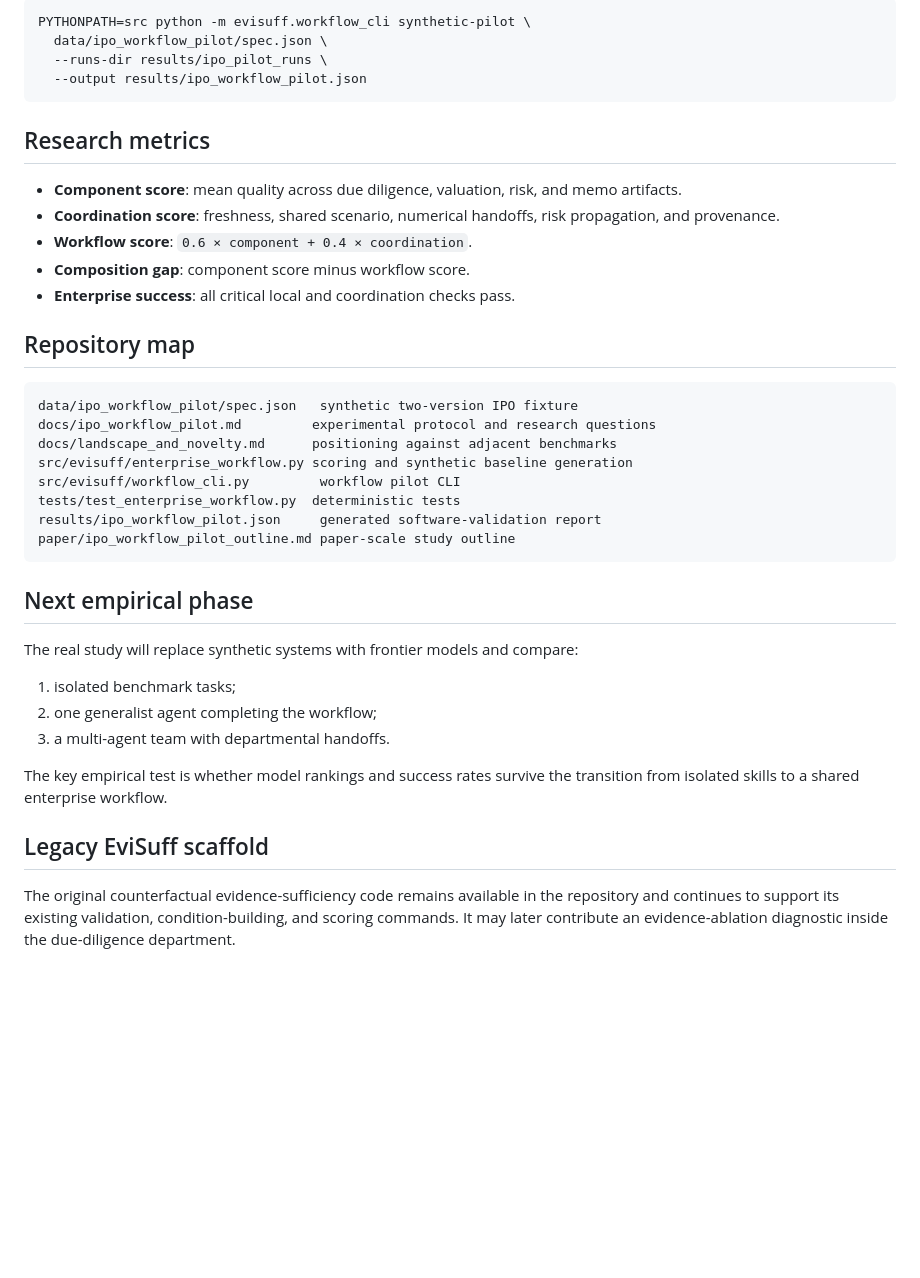
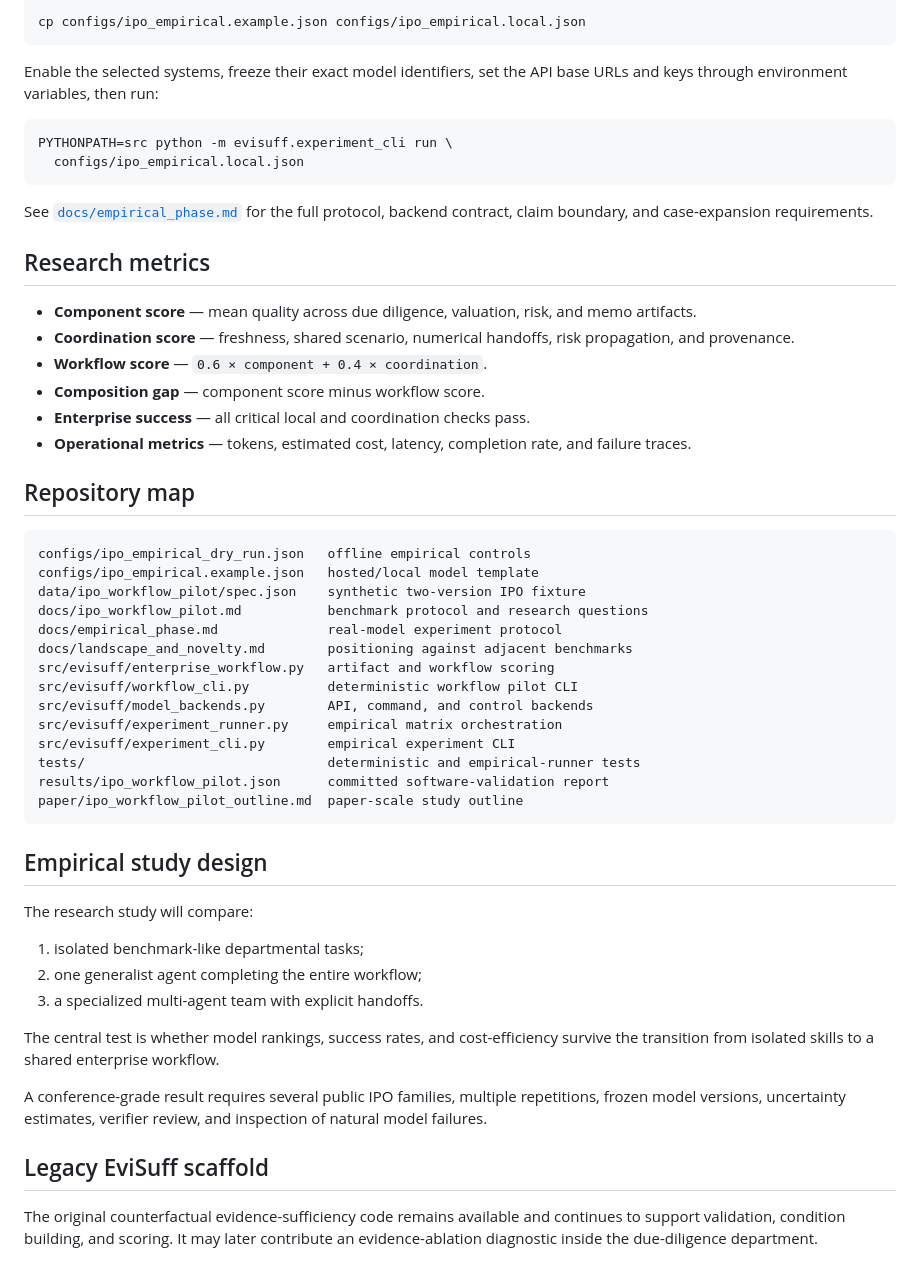
Before and after one commit to EL-K-Code/evisuff-finance, a Markdown page: README.md, the part around one of its changes. GitHub-like rendering; blank space fills up the shorter version.

Commit message:
Document empirical frontier-model runner

````diff
--- a/README.md
+++ b/README.md
@@ -47,42 +76,57 @@ Or directly:
 
 ```bash
-PYTHONPATH=src python -m evisuff.workflow_cli synthetic-pilot \
-  data/ipo_workflow_pilot/spec.json \
-  --runs-dir results/ipo_pilot_runs \
-  --output results/ipo_workflow_pilot.json
+cp configs/ipo_empirical.example.json configs/ipo_empirical.local.json
 ```
+
+Enable the selected systems, freeze their exact model identifiers, set the API base URLs and keys through environment variables, then run:
+
+```bash
+PYTHONPATH=src python -m evisuff.experiment_cli run \
+  configs/ipo_empirical.local.json
+```
+
+See [`docs/empirical_phase.md`](docs/empirical_phase.md) for the full protocol, backend contract, claim boundary, and case-expansion requirements.
 
 ## Research metrics
 
-- **Component score**: mean quality across due diligence, valuation, risk, and memo artifacts.
-- **Coordination score**: freshness, shared scenario, numerical handoffs, risk propagation, and provenance.
-- **Workflow score**: `0.6 × component + 0.4 × coordination`.
-- **Composition gap**: component score minus workflow score.
-- **Enterprise success**: all critical local and coordination checks pass.
+- **Component score** — mean quality across due diligence, valuation, risk, and memo artifacts.
+- **Coordination score** — freshness, shared scenario, numerical handoffs, risk propagation, and provenance.
+- **Workflow score** — `0.6 × component + 0.4 × coordination`.
+- **Composition gap** — component score minus workflow score.
+- **Enterprise success** — all critical local and coordination checks pass.
+- **Operational metrics** — tokens, estimated cost, latency, completion rate, and failure traces.
 
 ## Repository map
 
 ```text
-data/ipo_workflow_pilot/spec.json   synthetic two-version IPO fixture
-docs/ipo_workflow_pilot.md         experimental protocol and research questions
-docs/landscape_and_novelty.md      positioning against adjacent benchmarks
-src/evisuff/enterprise_workflow.py scoring and synthetic baseline generation
-src/evisuff/workflow_cli.py         workflow pilot CLI
-tests/test_enterprise_workflow.py  deterministic tests
-results/ipo_workflow_pilot.json     generated software-validation report
-paper/ipo_workflow_pilot_outline.md paper-scale study outline
+configs/ipo_empirical_dry_run.json   offline empirical controls
+configs/ipo_empirical.example.json   hosted/local model template
+data/ipo_workflow_pilot/spec.json    synthetic two-version IPO fixture
+docs/ipo_workflow_pilot.md           benchmark protocol and research questions
+docs/empirical_phase.md              real-model experiment protocol
+docs/landscape_and_novelty.md        positioning against adjacent benchmarks
+src/evisuff/enterprise_workflow.py   artifact and workflow scoring
+src/evisuff/workflow_cli.py          deterministic workflow pilot CLI
+src/evisuff/model_backends.py        API, command, and control backends
+src/evisuff/experiment_runner.py     empirical matrix orchestration
+src/evisuff/experiment_cli.py        empirical experiment CLI
+tests/                               deterministic and empirical-runner tests
+results/ipo_workflow_pilot.json      committed software-validation report
+paper/ipo_workflow_pilot_outline.md  paper-scale study outline
 ```
 
-## Next empirical phase
+## Empirical study design
 
-The real study will replace synthetic systems with frontier models and compare:
+The research study will compare:
 
-1. isolated benchmark tasks;
-2. one generalist agent completing the workflow;
-3. a multi-agent team with departmental handoffs.
+1. isolated benchmark-like departmental tasks;
+2. one generalist agent completing the entire workflow;
+3. a specialized multi-agent team with explicit handoffs.
 
-The key empirical test is whether model rankings and success rates survive the transition from isolated skills to a shared enterprise workflow.
+The central test is whether model rankings, success rates, and cost-efficiency survive the transition from isolated skills to a shared enterprise workflow.
+
+A conference-grade result requires several public IPO families, multiple repetitions, frozen model versions, uncertainty estimates, verifier review, and inspection of natural model failures.
 
 ## Legacy EviSuff scaffold
 
-The original counterfactual evidence-sufficiency code remains available in the repository and continues to support its existing validation, condition-building, and scoring commands. It may later contribute an evidence-ablation diagnostic inside the due-diligence department.
+The original counterfactual evidence-sufficiency code remains available and continues to support validation, condition building, and scoring. It may later contribute an evidence-ablation diagnostic inside the due-diligence department.
````
Also changed, not shown: other parts of README.md (+40 -11 lines).
